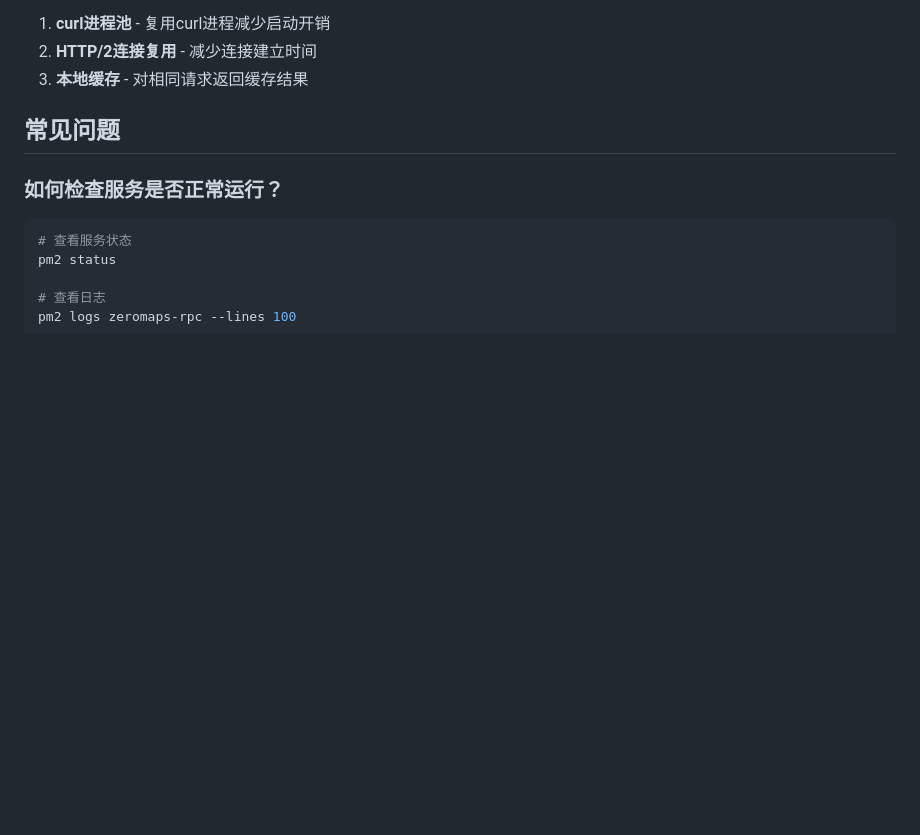
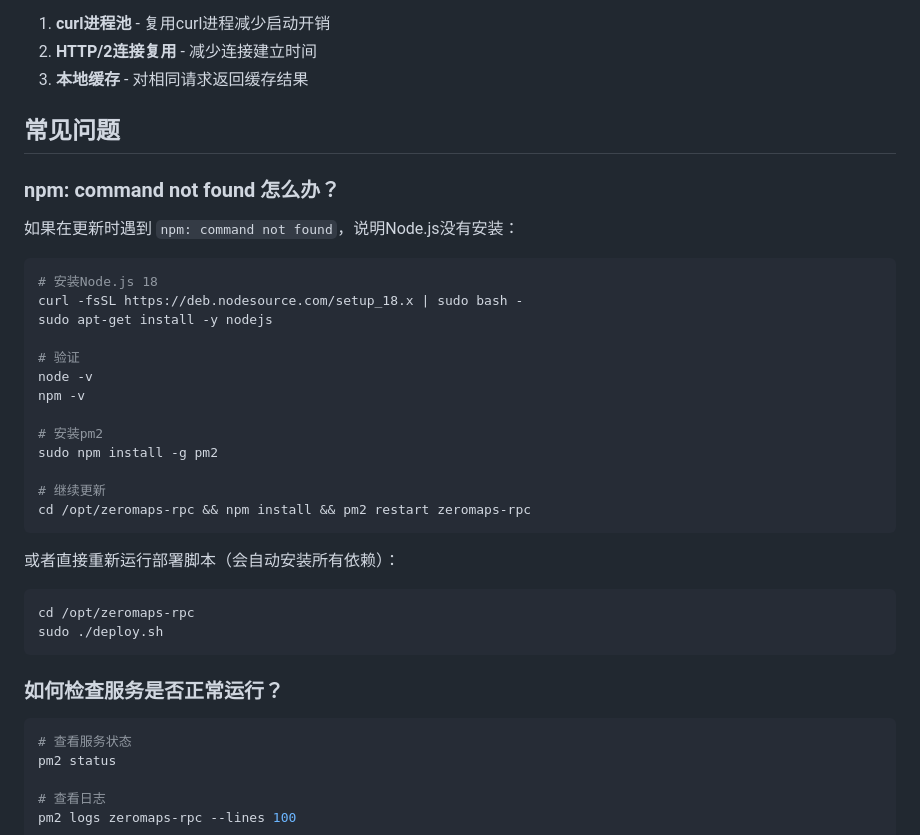
Before and after one commit to vistone/zeromaps-rpc, a Markdown page: README.md, the part around the change. Rendered like a GitHub page; blank space fills up the shorter version.

````diff
--- a/README.md
+++ b/README.md
@@ -694,6 +694,33 @@ const results = await Promise.all(promises)  // 同时发送
 
 ## 常见问题
 
+### npm: command not found 怎么办？
+
+如果在更新时遇到 `npm: command not found`，说明Node.js没有安装：
+
+```bash
+# 安装Node.js 18
+curl -fsSL https://deb.nodesource.com/setup_18.x | sudo bash -
+sudo apt-get install -y nodejs
+
+# 验证
+node -v
+npm -v
+
+# 安装pm2
+sudo npm install -g pm2
+
+# 继续更新
+cd /opt/zeromaps-rpc && npm install && pm2 restart zeromaps-rpc
+```
+
+或者直接重新运行部署脚本（会自动安装所有依赖）：
+
+```bash
+cd /opt/zeromaps-rpc
+sudo ./deploy.sh
+```
+
 ### 如何检查服务是否正常运行？
 
 ```bash
````
